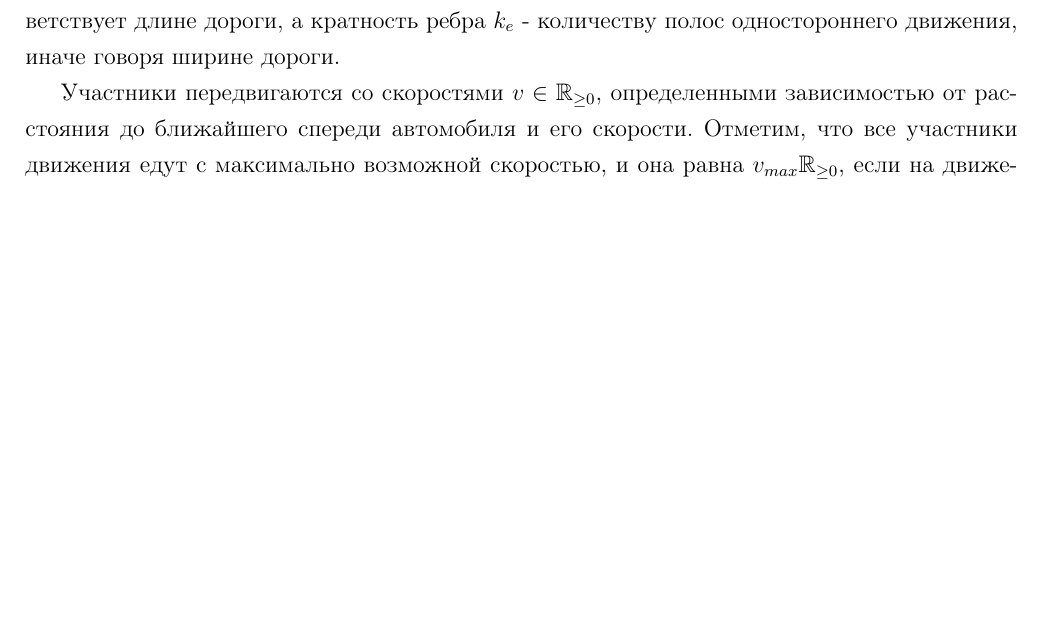
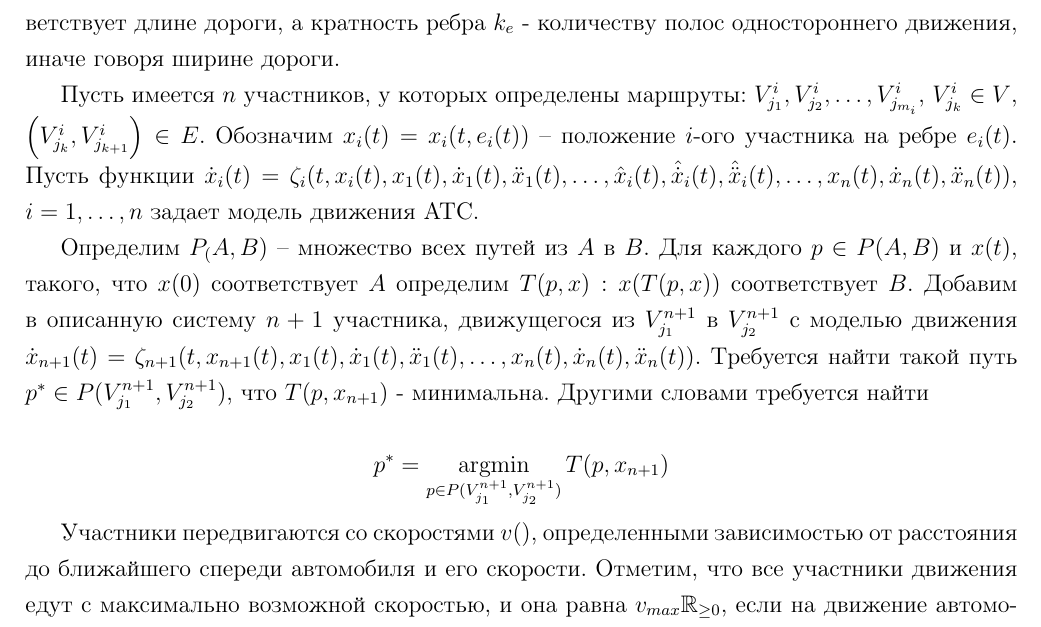
Before and after one commit to RunToTheMars/graph_navigator_optimazer, a LaTeX thesis (articles/Lyubov/Diplom.tex): part of page 3 of 11 before the commit and part of page 3 of 12 after it, cut so that both start at the same text, the shorter picture padded with empty space. Compiled offline with pdfLaTeX.

Commit message:
ENH: я уснула))

```diff
--- a/articles/Lyubov/Diplom.tex
+++ b/articles/Lyubov/Diplom.tex
@@ -3,6 +3,8 @@
 \usepackage[russian]{babel}
 \usepackage[T2A]{fontenc}
 \usepackage{amsfonts}
+\usepackage{amsmath}
+\DeclareMathOperator*{\argmin}{argmin}
 
 \usepackage[left=2cm,right=1.5cm,top=2cm,bottom=2cm]{geometry}
 \linespread{1.25}
@@ -40,7 +42,15 @@
 
 Пусть ориентированный граф $ G (V, E)$ задает дорожную сеть таким образом, что вершины $ v \in V$ осуществляют роль перекрестков, а ребра $e \in E$ - роль дорог. Длина ребер $l_e$ соответствует длине дороги, а кратность ребра $ k_e $ - количеству полос одностороннего движения, иначе говоря ширине дороги.
 
-Участники передвигаются со скоростями $v \in \mathbb {R}_{\geq 0}$, определенными зависимостью от расстояния до ближайшего спереди автомобиля и его скорости. Отметим, что все участники движения едут с максимально возможной скоростью, и она равна $ v_{max} \mathbb {R}_{\geq 0}$, если на движение автомомобиля ничего не влияет. Мы считаем, что автомобили могут останавливаться, т.е. нижней гранью скоркотси $ v $ выступает $v_{min} = 0$, причем теярть скорость участники могут сколько угодно быстро. Получаем $ 0 = v_{min} \leq v \leq v_{max} $.
+
+Пусть имеется $n$ участников, у которых определены маршруты: $V^i_{j_1}, V^i_{j_2}, \dots, V^i_{j_{m_i}}$,  $V^i_{j_k} \in V$, $\left( V^i_{j_k}, V^i_{j_{k+1}} \right) \in E$. Обозначим $x_i(t) = x_i(t, e_i(t))$~-- положение $i$-ого участника на ребре $e_i(t)$. Пусть функции $ \dot{x}_i(t) = \zeta_i(t, x_i(t), x_1(t), \dot{x}_1(t), \ddot{x}_1(t), \dots, \hat{x}_i(t), \hat{\dot{x}}_i(t), \hat{\ddot{x}}_i(t), \dots,  x_n(t), \dot{x}_n(t), \ddot{x}_n(t)),$ $i = 1, \dots, n$ задает модель движения АТС.
+
+Определим $P_(A,B)$~-- множество всех путей из $A$ в $B$. Для каждого $p \in P(A, B)$ и $x(t)$, такого, что $x(0)$ соответствует $A$ определим $T(p, x): x(T(p, x))$ соответствует $B$.
+Добавим в описанную систему $n+1$ участника, движущегося из $V^{n+1}_{j_1}$ в $V^{n+1}_{j_2}$ с моделью движения $ \dot{x}_{n+1}(t) = \zeta_{n+1}(t, x_{n+1}(t), x_1(t), \dot{x}_1(t), \ddot{x}_1(t), \dots,  x_n(t), \dot{x}_n(t), \ddot{x}_n(t))$. Требуется найти такой путь $p^* \in P(V^{n+1}_{j_1}, V^{n+1}_{j_2})$, что $T(p, x_{n+1})$ - минимальна. Другими словами требуется найти
+
+$$p^* = \argmin_{p \in P(V^{n+1}_{j_1}, V^{n+1}_{j_2})} T(p, x_{n+1})$$
+
+Участники передвигаются со скоростями $v()$, определенными зависимостью от расстояния до ближайшего спереди автомобиля и его скорости. Отметим, что все участники движения едут с максимально возможной скоростью, и она равна $ v_{max} \mathbb {R}_{\geq 0}$, если на движение автомомобиля ничего не влияет. Мы считаем, что автомобили могут останавливаться, т.е. нижней гранью скоркотси $ v $ выступает $v_{min} = 0$, причем теярть скорость участники могут сколько угодно быстро. Получаем $ 0 = v_{min} \leq v \leq v_{max} $.
 
 Пусть в данной модели нам заданы $ n $ маршрутов - $ n $ последовательностей ребер. Требуется для $ n+1 $ водителя по заданным начальной и конечной вершинам определить оптимальный (наименьший по времени) путь и аремя его прохождения.
 
```
Also changed, not shown: articles/Lyubov/Diplom.pdf, articles/Lyubov/Diplom.tex (5 more changed lines).
